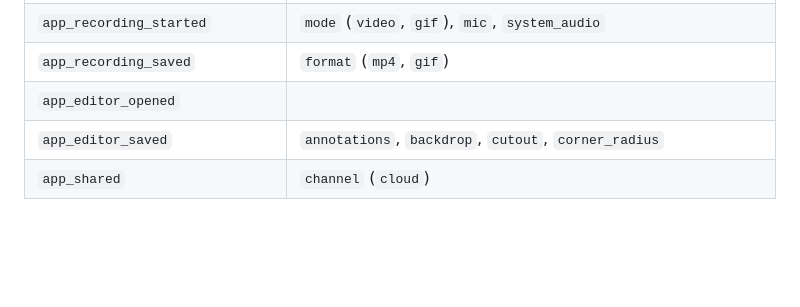
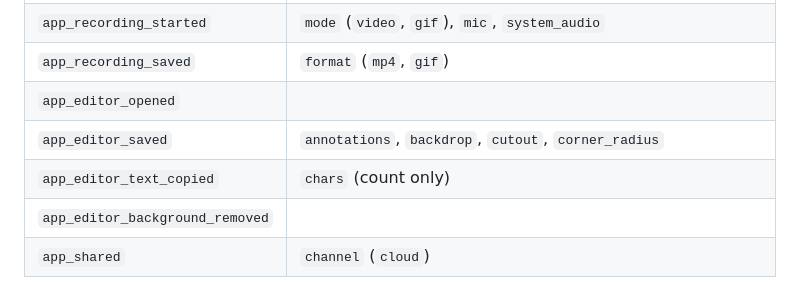
Before and after one commit to tommy-muckstack/yourappisdead, a Markdown page: ANALYTICS.md, the part around the change. Drawn GitHub-style; blank space fills up the shorter version.

Commit message:
Analytics taxonomy: editor text/background events for the Mac app
Co-Authored-By: Claude Fable 5.1 <noreply@anthropic.com>

```diff
--- a/ANALYTICS.md
+++ b/ANALYTICS.md
@@ -96,4 +96,6 @@ The native Mac app sends the same super properties plus `app_version`, `app_buil
 | `app_recording_saved`          | `format` (`mp4`, `gif`) |
 | `app_editor_opened`            | |
 | `app_editor_saved`             | `annotations`, `backdrop`, `cutout`, `corner_radius` |
+| `app_editor_text_copied`       | `chars` (count only) |
+| `app_editor_background_removed`| |
 | `app_shared`                   | `channel` (`cloud`) |
```
